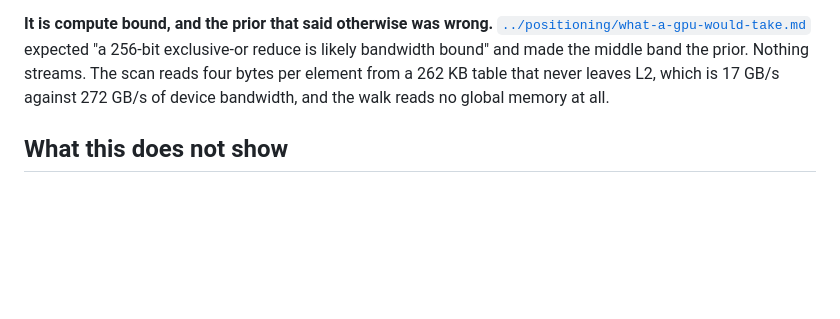
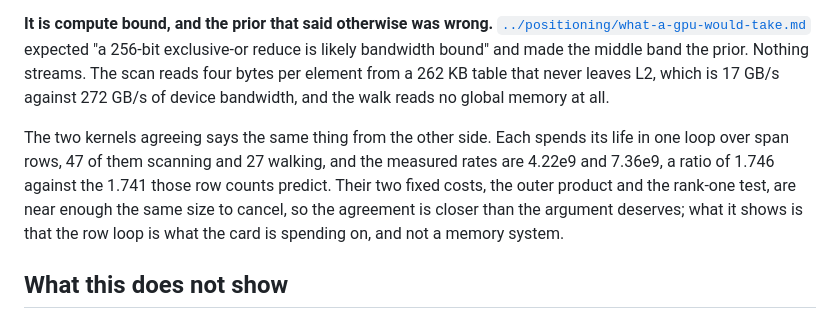
Before and after one commit to Tewf/tensor-rank-toolkit, a Markdown page: gpu_leaf/README.md, the part around the change. Drawn GitHub-style; blank space fills up the shorter version.

Commit message:
Record the control that says the card is compute bound
The bandwidth question was answered by an argument about how little the kernels
read, which is a claim about the code rather than about the run. The two
measured rates stand in the ratio of the two row counts, 47 scanning and 27
walking, which is what the run itself says about where the time went.

```diff
--- a/gpu_leaf/README.md
+++ b/gpu_leaf/README.md
@@ -67,6 +67,14 @@ middle band the prior. Nothing streams. The scan reads four bytes per element
 from a 262 KB table that never leaves L2, which is 17 GB/s against 272 GB/s of
 device bandwidth, and the walk reads no global memory at all.
 
+The two kernels agreeing says the same thing from the other side. Each spends
+its life in one loop over span rows, 47 of them scanning and 27 walking, and the
+measured rates are 4.22e9 and 7.36e9, a ratio of 1.746 against the 1.741 those
+row counts predict. Their two fixed costs, the outer product and the rank-one
+test, are near enough the same size to cancel, so the agreement is closer than
+the argument deserves; what it shows is that the row loop is what the card is
+spending on, and not a memory system.
+
 ## What this does not show
 
 - **That the win is the card.** 7.3x of the 3962x is not: it is deriving the
```
